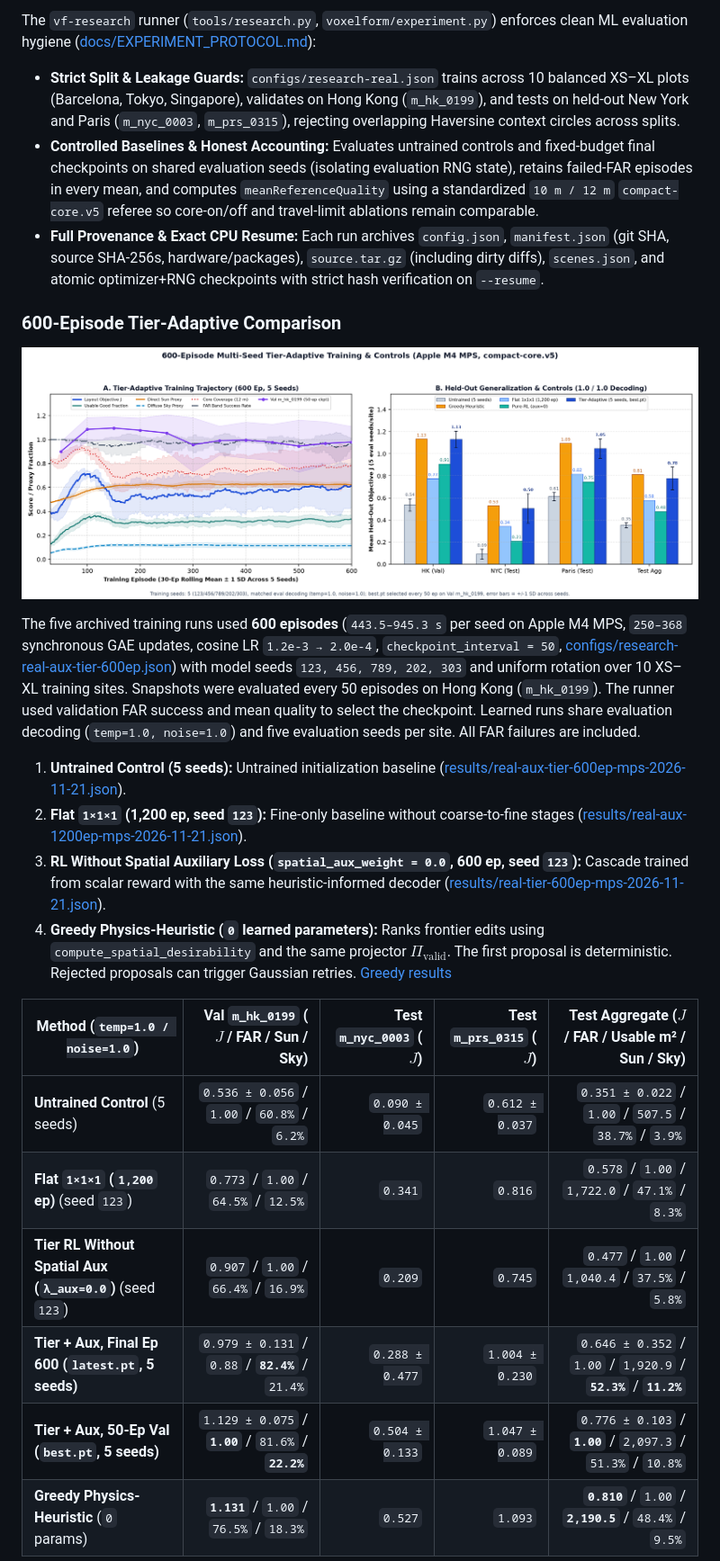
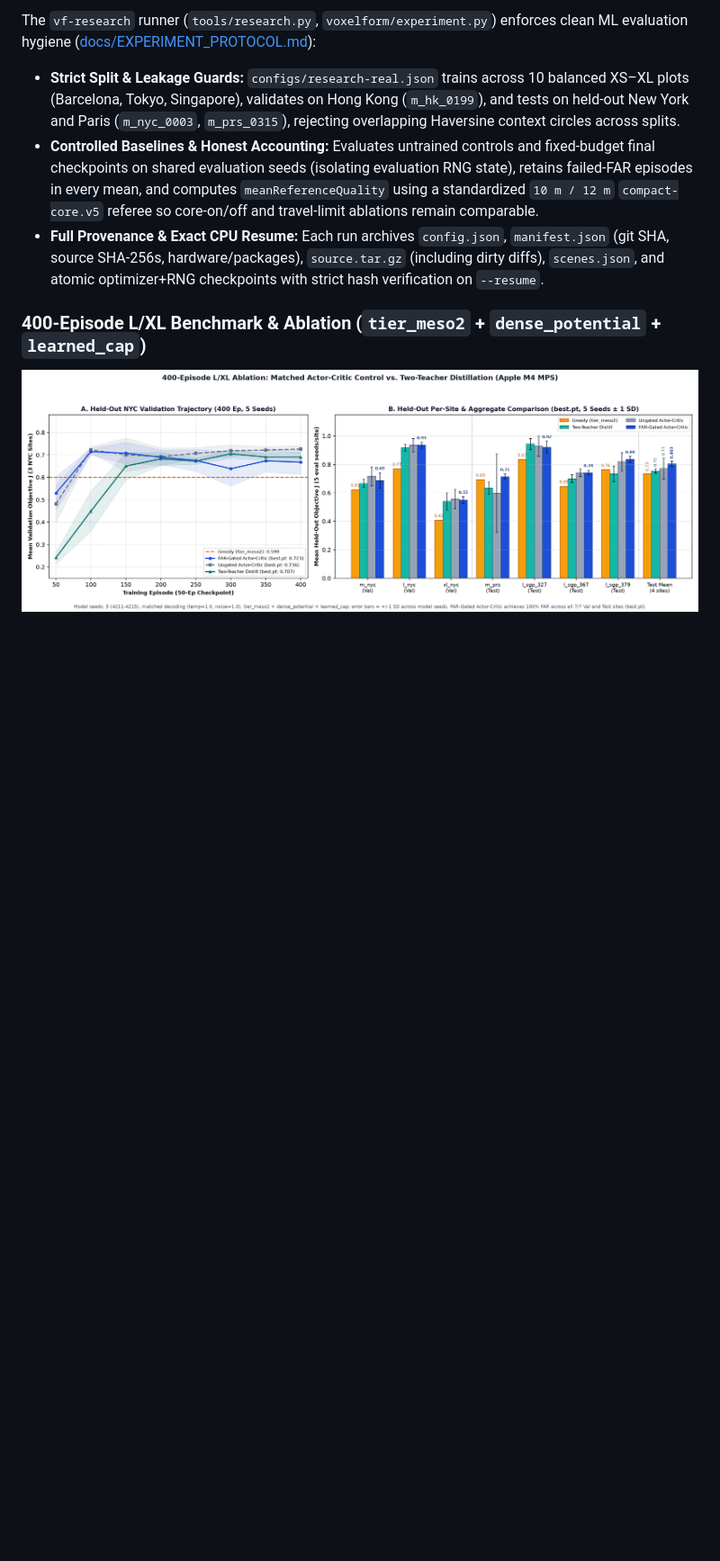
Before and after one commit to guzel-hairdressers/voxelform-rl, a Markdown page: README.md, the part around one of its changes. Shown at 90% size. Drawn GitHub-style; pictures changed too: docs/media/l-xl-ablation-400ep.png (added); blank space fills up the shorter version.

```diff
--- a/README.md
+++ b/README.md
@@ -124,23 +124,7 @@ The `vf-research` runner (`tools/research.py`, `voxelform/experiment.py`) enforc
 - **Controlled Baselines & Honest Accounting:** Evaluates untrained controls and fixed-budget final checkpoints on shared evaluation seeds (isolating evaluation RNG state), retains failed-FAR episodes in every mean, and computes `meanReferenceQuality` using a standardized `10 m / 12 m` `compact-core.v5` referee so core-on/off and travel-limit ablations remain comparable.
 - **Full Provenance & Exact CPU Resume:** Each run archives `config.json`, `manifest.json` (git SHA, source SHA-256s, hardware/packages), `source.tar.gz` (including dirty diffs), `scenes.json`, and atomic optimizer+RNG checkpoints with strict hash verification on `--resume`.
 
-### 600-Episode Tier-Adaptive Comparison
+### 400-Episode L/XL Benchmark & Ablation (`tier_meso2` + `dense_potential` + `learned_cap`)
 
-![600-episode 5-seed tier-adaptive training and 50-episode validation curves plus matched held-out city comparison against scalar-reward RL, flat 1x1x1, and greedy physics-heuristic controls](docs/media/training-curves-600ep.png)
+![400-episode 5-seed L/XL validation curves and 7-site held-out comparison across Greedy, Two-Teacher Distillation, Ungated Actor-Critic, and FAR-Gated Actor-Critic](docs/media/l-xl-ablation-400ep.png)
 
-The five archived training runs used **600 episodes** (`443.5–945.3 s` per seed on Apple M4 MPS, `250–368` synchronous GAE updates, cosine LR `1.2e-3 → 2.0e-4`, `checkpoint_interval = 50`, [configs/research-real-aux-tier-600ep.json](configs/research-real-aux-tier-600ep.json)) with model seeds `123, 456, 789, 202, 303` and uniform rotation over 10 XS–XL training sites. Snapshots were evaluated every 50 episodes on Hong Kong (`m_hk_0199`). The runner used validation FAR success and mean quality to select the checkpoint. Learned runs share evaluation decoding (`temp=1.0, noise=1.0`) and five evaluation seeds per site. All FAR failures are included.
-
-1. **Untrained Control (5 seeds):** Untrained initialization baseline ([results/real-aux-tier-600ep-mps-2026-11-21.json](results/real-aux-tier-600ep-mps-2026-11-21.json)).
-2. **Flat `1×1×1` (1,200 ep, seed `123`):** Fine-only baseline without coarse-to-fine stages ([results/real-aux-1200ep-mps-2026-11-21.json](results/real-aux-1200ep-mps-2026-11-21.json)).
-3. **RL Without Spatial Auxiliary Loss (`spatial_aux_weight = 0.0`, 600 ep, seed `123`):** Cascade trained from scalar reward with the same heuristic-informed decoder ([results/real-tier-600ep-mps-2026-11-21.json](results/real-tier-600ep-mps-2026-11-21.json)).
-4. **Greedy Physics-Heuristic (`0` learned parameters):** Ranks frontier edits using `compute_spatial_desirability` and the same projector $\Pi_{\text{valid}}$. The first proposal is deterministic. Rejected proposals can trigger Gaussian retries. [Greedy results](results/greedy-heuristic-tier-mps-2026-11-21.json)
-
-| Method (`temp=1.0 / noise=1.0`) | Val `m_hk_0199` ($J$ / FAR / Sun / Sky) | Test `m_nyc_0003` ($J$) | Test `m_prs_0315` ($J$) | **Test Aggregate** ($J$ / FAR / Usable m² / Sun / Sky) |
-|---|---:|---:|---:|---:|
-| **Untrained Control** (5 seeds) | `0.536 ± 0.056` / `1.00` / `60.8%` / `6.2%` | `0.090 ± 0.045` | `0.612 ± 0.037` | `0.351 ± 0.022` / `1.00` / `507.5` / `38.7%` / `3.9%` |
-| **Flat `1×1×1` (`1,200` ep)** (seed `123`) | `0.773` / `1.00` / `64.5%` / `12.5%` | `0.341` | `0.816` | `0.578` / `1.00` / `1,722.0` / `47.1%` / `8.3%` |
-| **Tier RL Without Spatial Aux (`λ_aux=0.0`)** (seed `123`) | `0.907` / `1.00` / `66.4%` / `16.9%` | `0.209` | `0.745` | `0.477` / `1.00` / `1,040.4` / `37.5%` / `5.8%` |
-| **Tier + Aux, Final Ep 600 (`latest.pt`, 5 seeds)** | `0.979 ± 0.131` / `0.88` / **`82.4%`** / `21.4%` | `0.288 ± 0.477` | `1.004 ± 0.230` | `0.646 ± 0.352` / `1.00` / `1,920.9` / **`52.3%`** / **`11.2%`** |
-| **Tier + Aux, 50-Ep Val (`best.pt`, 5 seeds)** | `1.129 ± 0.075` / **`1.00`** / `81.6%` / **`22.2%`** | `0.504 ± 0.133` | `1.047 ± 0.089` | `0.776 ± 0.103` / **`1.00`** / `2,097.3` / `51.3%` / `10.8%` |
-| **Greedy Physics-Heuristic** (`0` params) | **`1.131`** / `1.00` / `76.5%` / `18.3%` | `0.527` | `1.093` | **`0.810`** / `1.00` / **`2,190.5`** / `48.4%` / `9.5%` |
-
```
Also changed, not shown: other parts of README.md (+34 -55 lines), README_ARCHITECTURE.md (+5 -5 lines), docs/media/mdp-architecture.png, 1 other file.
